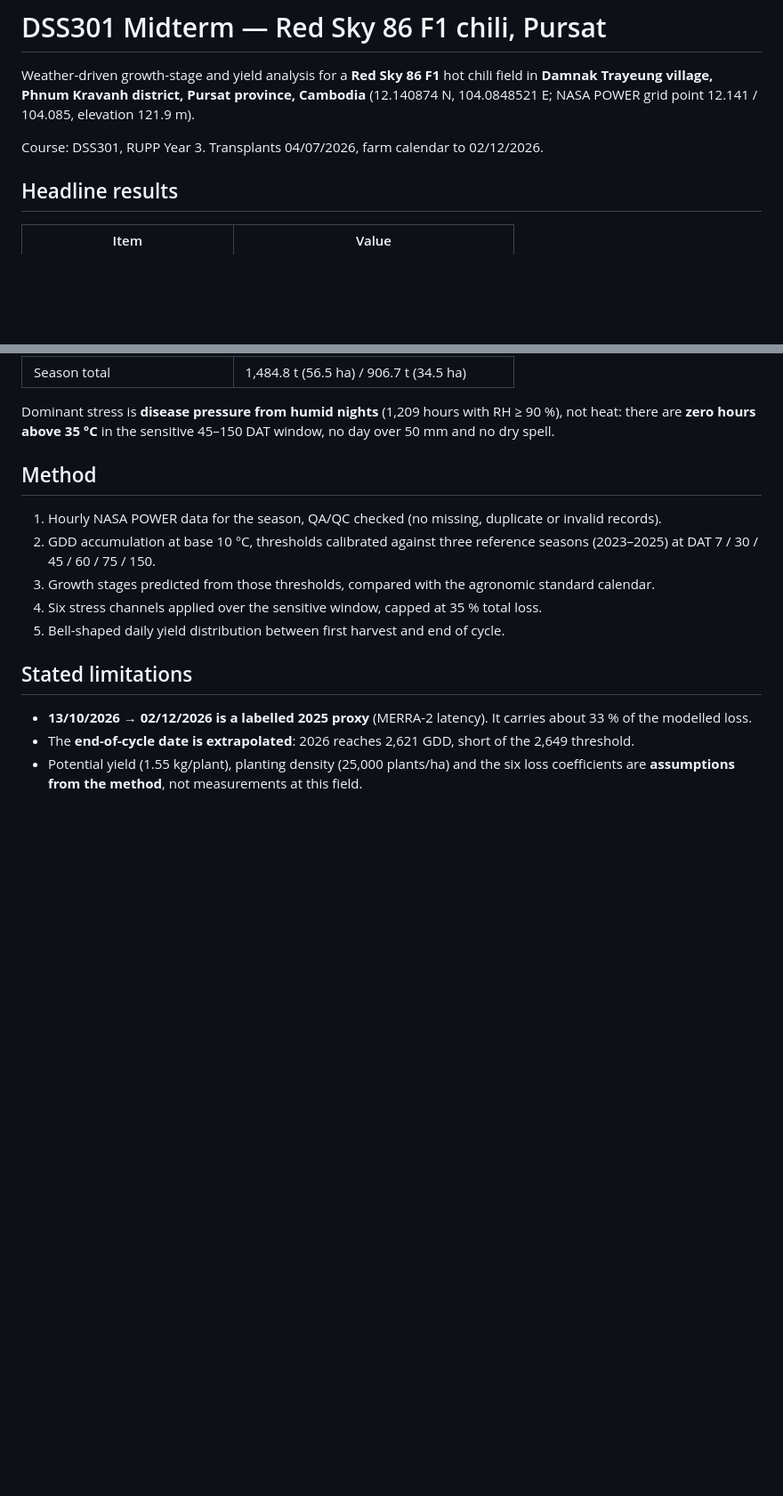
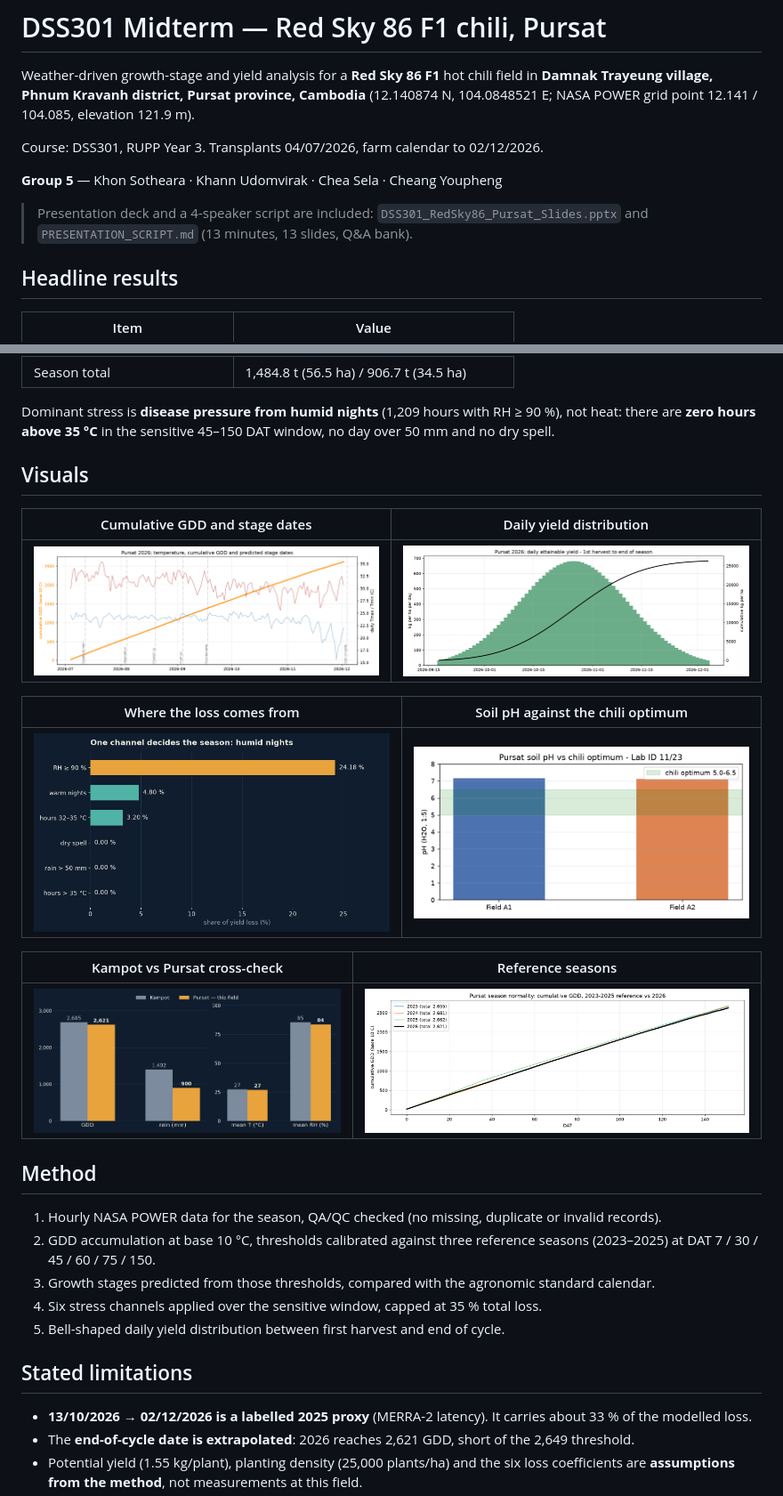
Before and after one commit to ThearaGithub/dss301-chili-midterm, a Markdown page: README.md, 2 parts joined by grey strips. Shown at 89% size. GitHub-like rendering; pictures changed too: fig_slide_compare.png (added), fig_slide_loss.png (added); blank space fills up the shorter version.

```diff
--- a/README.md
+++ b/README.md
@@ -5,6 +7,11 @@ Weather-driven growth-stage and yield analysis for a **Red Sky 86 F1** hot chili
 (12.140874 N, 104.0848521 E; NASA POWER grid point 12.141 / 104.085, elevation 121.9 m).
 
 Course: DSS301, RUPP Year 3. Transplants 04/07/2026, farm calendar to 02/12/2026.
+
+**Group 5** — Khon Sotheara · Khann Udomvirak · Chea Sela · Cheang Youpheng
+
+> Presentation deck and a 4-speaker script are included: `DSS301_RedSky86_Pursat_Slides.pptx`
+> and `PRESENTATION_SCRIPT.md` (13 minutes, 13 slides, Q&A bank).
 
 ## Headline results
 
@@ -21,6 +28,20 @@ Course: DSS301, RUPP Year 3. Transplants 04/07/2026, farm calendar to 02/12/2026
 Dominant stress is **disease pressure from humid nights** (1,209 hours with RH ≥ 90 %), not heat:
 there are **zero hours above 35 °C** in the sensitive 45–150 DAT window, no day over 50 mm and no
 dry spell.
+
+## Visuals
+
+| Cumulative GDD and stage dates | Daily yield distribution |
+|---|---|
+| ![GDD timeline](fig_pursat_gdd_timeline.png) | ![Daily yield](fig_pursat_daily_yield.png) |
+
+| Where the loss comes from | Soil pH against the chili optimum |
+|---|---|
+| ![Loss channels](fig_slide_loss.png) | ![Soil pH](fig_pursat_soil_ph.png) |
+
+| Kampot vs Pursat cross-check | Reference seasons |
+|---|---|
+| ![Site comparison](fig_slide_compare.png) | ![Season comparison](fig_pursat_gdd_seasons.png) |
 
 ## Method
 
```
Also changed, not shown: other parts of README.md (+5 -0 lines), PRESENTATION_SCRIPT.md (added, +161 -0 lines), 1 other file.
